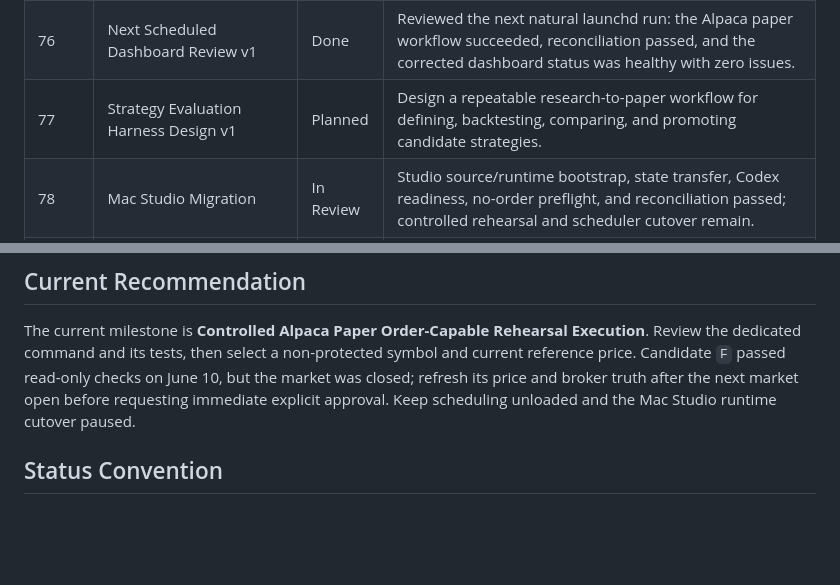
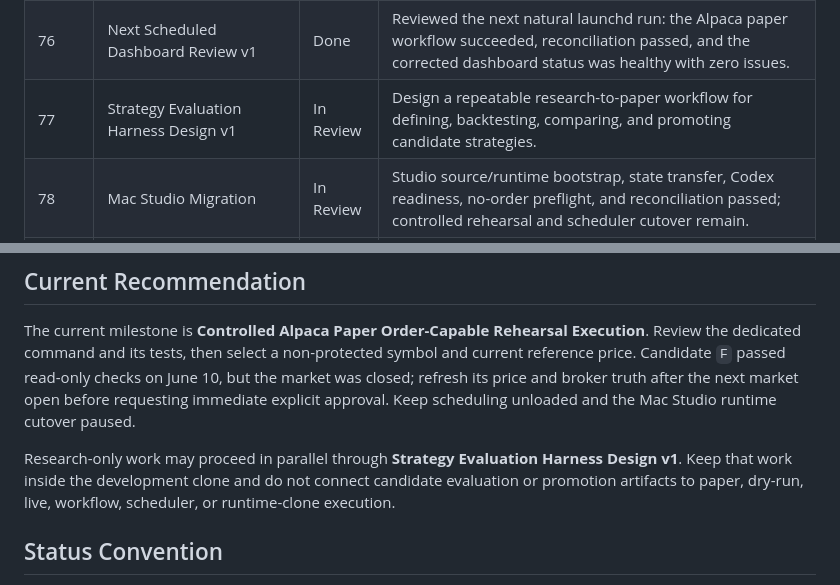
Before and after one commit to ziyuanh17/quant-system, a Markdown page: docs/roadmap.md, 2 parts joined by grey strips. Drawn GitHub-style; blank space fills up the shorter version.

Commit message:
feat: Add Strategy Evaluation Harness Design document for research-to-paper evaluation

```diff
--- a/docs/roadmap.md
+++ b/docs/roadmap.md
@@ -92,7 +92,7 @@ side discussions.
 | 74 | Alpaca Paper Dashboard Health Scope v1 | Done | Align scheduled Alpaca paper dashboard publishing so stale inactive paper/dry-run lanes do not make a successful Alpaca paper run look failed. |
 | 75 | Runtime Clone Sync v1 | Done | Synced reviewed source changes into `/Users/ziyuan/Code/quant-system-runtime` so the loaded launchd job uses the updated wrapper. |
 | 76 | Next Scheduled Dashboard Review v1 | Done | Reviewed the next natural launchd run: the Alpaca paper workflow succeeded, reconciliation passed, and the corrected dashboard status was healthy with zero issues. |
-| 77 | Strategy Evaluation Harness Design v1 | Planned | Design a repeatable research-to-paper workflow for defining, backtesting, comparing, and promoting candidate strategies. |
+| 77 | Strategy Evaluation Harness Design v1 | In Review | Design a repeatable research-to-paper workflow for defining, backtesting, comparing, and promoting candidate strategies. |
 | 78 | Mac Studio Migration | In Review | Studio source/runtime bootstrap, state transfer, Codex readiness, no-order preflight, and reconciliation passed; controlled rehearsal and scheduler cutover remain. |
 | 79 | Actionable Alpaca Paper Order Incident Review | Done | Contain and document the first scheduled actionable paper order, its unexpected short position, and reconciliation failure. |
 | 80 | Alpaca Paper Actionable-Order Safety Remediation | Done | Add projected-position and open-order policies, terminal-order refresh, fill persistence, and failed-workflow dashboard publishing before re-enabling scheduling. |
@@ -112,6 +112,11 @@ non-protected symbol and current reference price. Candidate `F` passed
 read-only checks on June 10, but the market was closed; refresh its price and
 broker truth after the next market open before requesting immediate explicit
 approval. Keep scheduling unloaded and the Mac Studio runtime cutover paused.
+
+Research-only work may proceed in parallel through **Strategy Evaluation
+Harness Design v1**. Keep that work inside the development clone and do not
+connect candidate evaluation or promotion artifacts to paper, dry-run, live,
+workflow, scheduler, or runtime-clone execution.
 
 ## Status Convention
 
```
Also changed, not shown: docs/strategy_evaluation_harness.md (added, +525 -0 lines).
